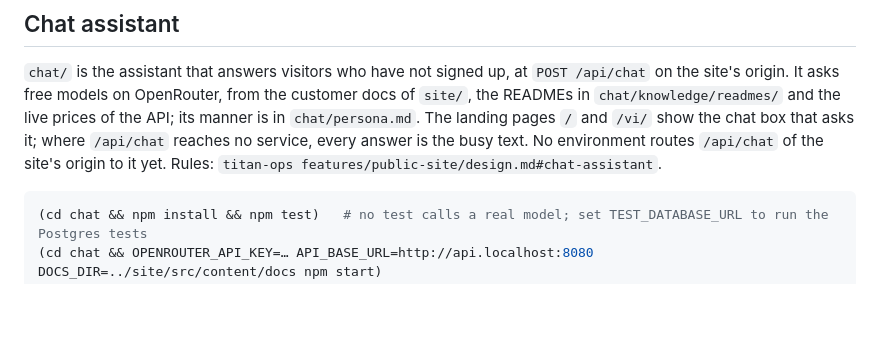
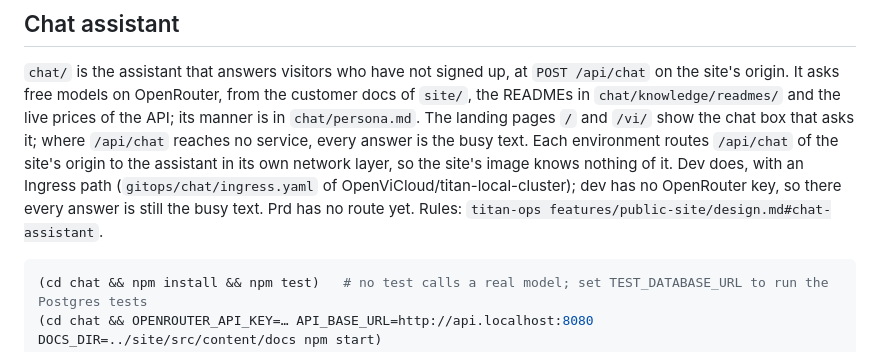
Before and after one commit to OpenViCloud/titan-landing, a Markdown page: README.md, the part around the change. Drawn GitHub-style; blank space fills up the shorter version.

Commit message:
README: dev routes /api/chat to the assistant, prd not yet

````diff
--- a/README.md
+++ b/README.md
@@ -54,8 +54,11 @@ the other environments by a release of titan-ops (`OpenViCloud/titan-ops`, priva
 `chat/` is the assistant that answers visitors who have not signed up, at `POST /api/chat` on the site's origin. It
 asks free models on OpenRouter, from the customer docs of `site/`, the READMEs in `chat/knowledge/readmes/` and the
 live prices of the API; its manner is in `chat/persona.md`. The landing pages `/` and `/vi/` show the chat box that
-asks it; where `/api/chat` reaches no service, every answer is the busy text. No environment routes `/api/chat` of the
-site's origin to it yet. Rules: `titan-ops features/public-site/design.md#chat-assistant`.
+asks it; where `/api/chat` reaches no service, every answer is the busy text. Each environment routes `/api/chat` of the
+site's origin to the assistant in its own network layer, so the site's image knows nothing of it. Dev does, with an
+Ingress path (`gitops/chat/ingress.yaml` of OpenViCloud/titan-local-cluster); dev has no OpenRouter key, so there
+every answer is still the busy text. Prd has no route yet. Rules:
+`titan-ops features/public-site/design.md#chat-assistant`.
 
 ```sh
 (cd chat && npm install && npm test)   # no test calls a real model; set TEST_DATABASE_URL to run the Postgres tests
````
